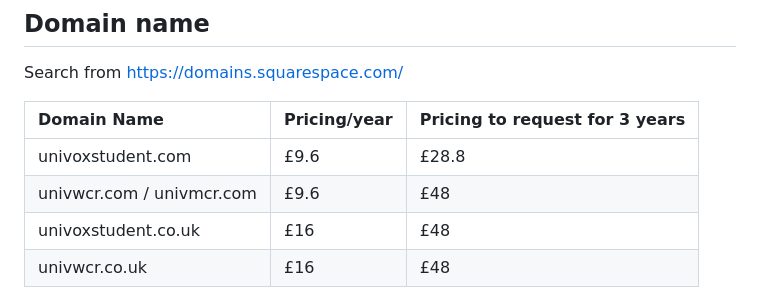
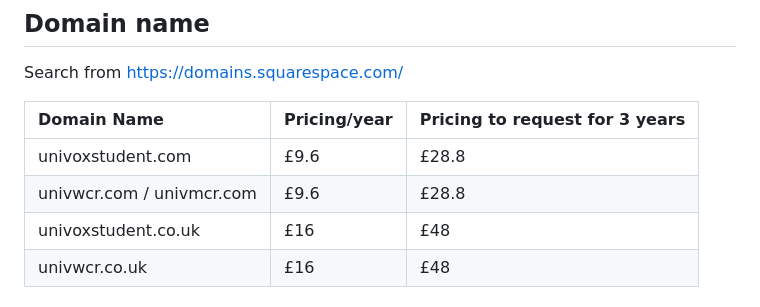
Before and after one commit to univox-students/wcr, a Markdown page: README.md, the part around the change. Rendered like a GitHub page.

Commit message:
updating price again

```diff
--- a/README.md
+++ b/README.md
@@ -23,7 +23,7 @@ Search from https://domains.squarespace.com/
 | Domain Name | Pricing/year | Pricing to request for 3 years |
 | :-- | :-- | :-- |
 | univoxstudent.com | £9.6 | £28.8 |
-| univwcr.com / univmcr.com | £9.6 | £48 |
+| univwcr.com / univmcr.com | £9.6 | £28.8 |
 | univoxstudent.co.uk | £16 | £48 |
 | univwcr.co.uk | £16 | £48 |
 
```
